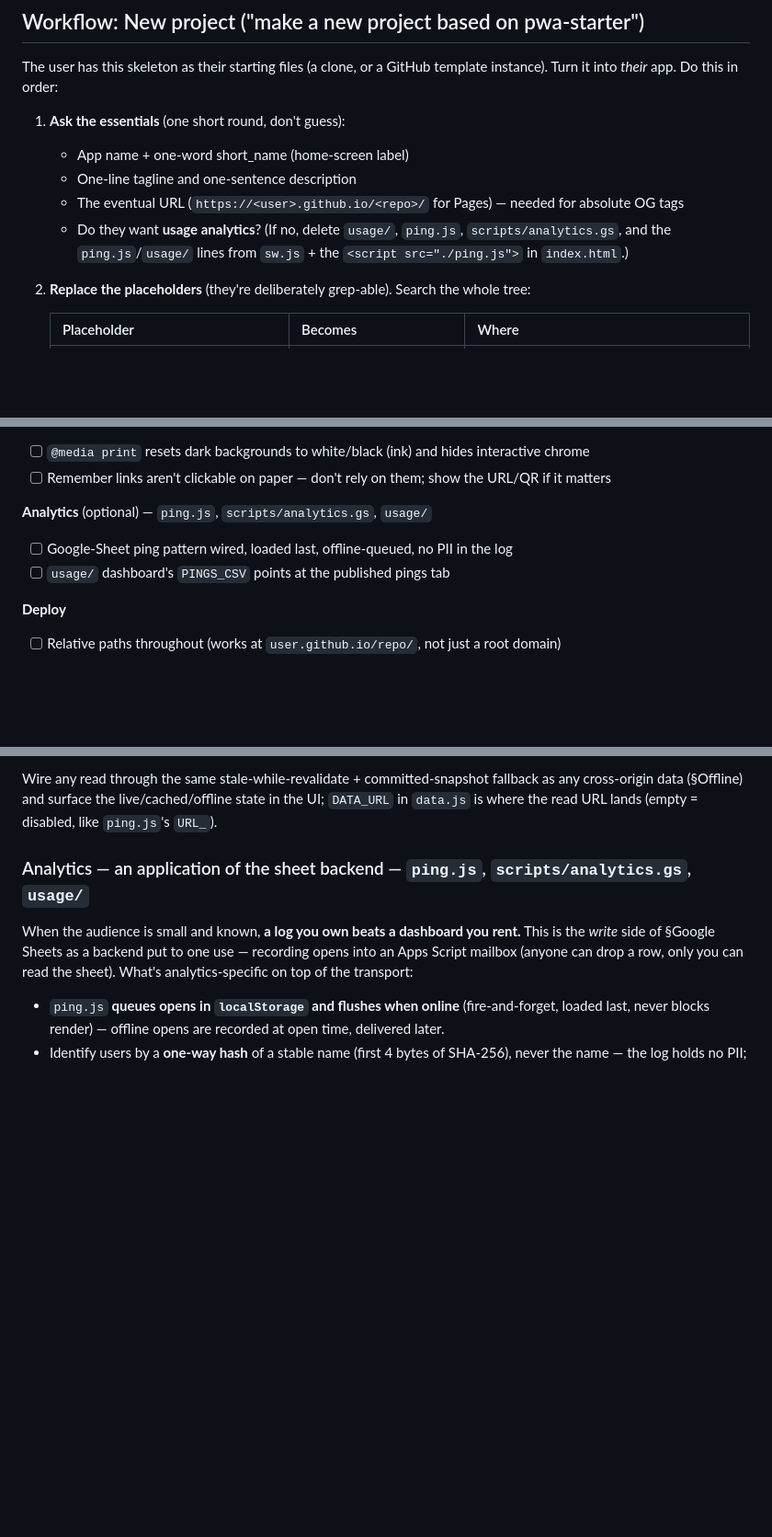
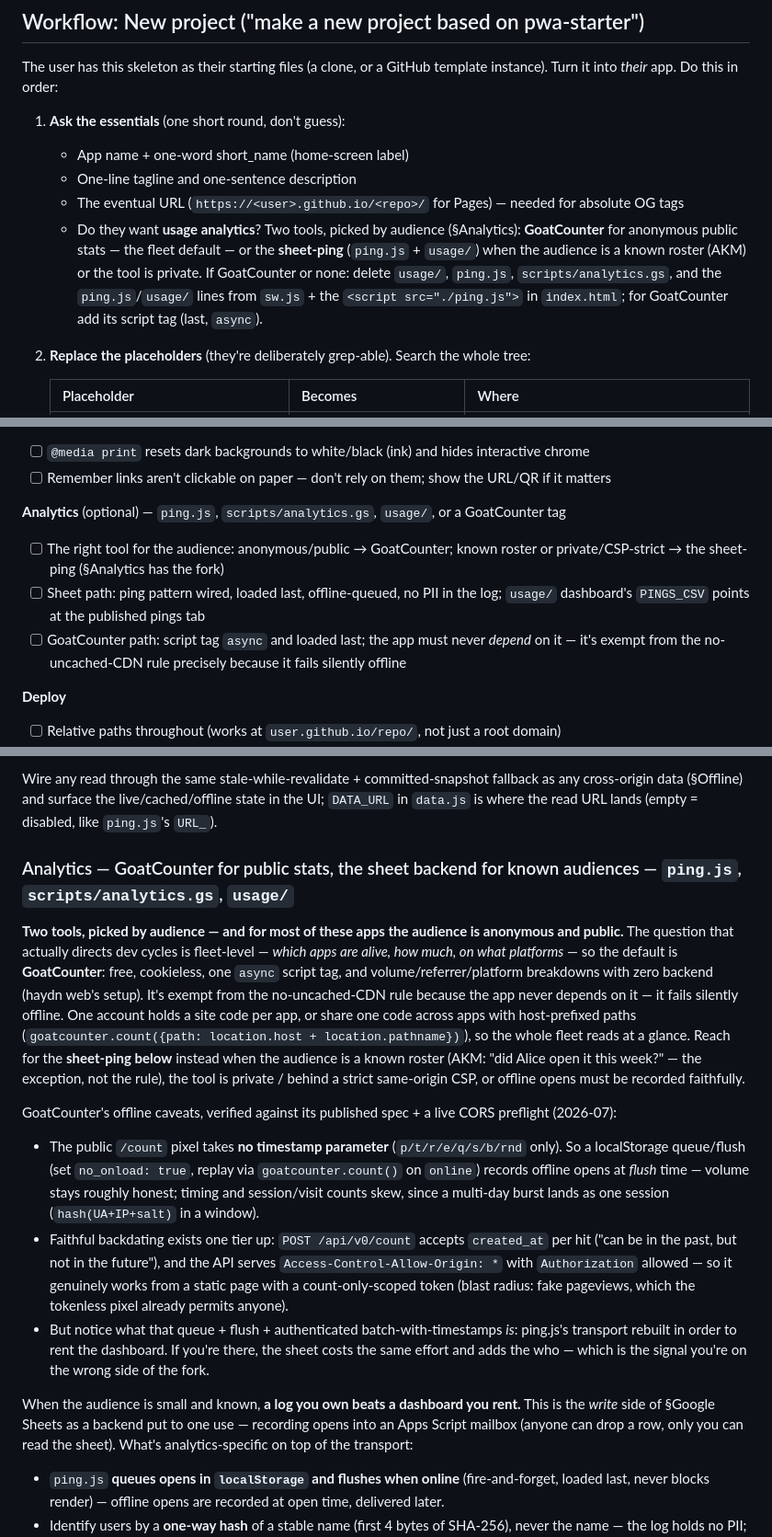
Before and after one commit to jsundram/pwa-starter, a Markdown page: CLAUDE.md, 3 parts joined by grey strips. Shown at 92% size. GitHub-like rendering; blank space fills up the shorter version.

Commit message:
Analytics: GoatCounter is the fleet default; the sheet-ping is the known-audience exception
The skeleton's analytics posture was calibrated to AKM (known roster,
offline-faithful pings) — but that's the exception. The usual case is an
anonymous public audience where the question is fleet-level: which apps are
alive, how much, on what platforms. GoatCounter answers that with one async
script tag and no backend.

Documents the fork in all three places (workflow question, checklist,
§Analytics) plus the offline facts that would each cost a debugging session,
verified against GoatCounter's OpenAPI spec and a live CORS preflight:
- the public /count pixel has no timestamp param — a localStorage
  queue/flush records offline opens at flush time, skewing timing/sessions
- POST /api/v0/count accepts created_at (past only) and the API serves
  ACAO:* with Authorization allowed, so faithful backdating works from a
  static page with a count-only token
- but that combination IS ping.js's transport rebuilt — wanting it is the
  signal you're on the sheet-ping side of the fork

Co-Authored-By: Claude Opus 4.8 (1M context) <noreply@anthropic.com>

```diff
--- a/CLAUDE.md
+++ b/CLAUDE.md
@@ -27,8 +27,12 @@ into *their* app. Do this in order:
    - App name + one-word short_name (home-screen label)
    - One-line tagline and one-sentence description
    - The eventual URL (`https://<user>.github.io/<repo>/` for Pages) — needed for absolute OG tags
-   - Do they want **usage analytics**? (If no, delete `usage/`, `ping.js`, `scripts/analytics.gs`,
-     and the `ping.js`/`usage/` lines from `sw.js` + the `<script src="./ping.js">` in `index.html`.)
+   - Do they want **usage analytics**? Two tools, picked by audience (§Analytics): **GoatCounter**
+     for anonymous public stats — the fleet default — or the **sheet-ping** (`ping.js` + `usage/`)
+     when the audience is a known roster (AKM) or the tool is private. If GoatCounter or none:
+     delete `usage/`, `ping.js`, `scripts/analytics.gs`, and the `ping.js`/`usage/` lines from
+     `sw.js` + the `<script src="./ping.js">` in `index.html`; for GoatCounter add its script tag
+     (last, `async`).
 2. **Replace the placeholders** (they're deliberately grep-able). Search the whole tree:
 
    | Placeholder | Becomes | Where |
@@ -176,9 +180,13 @@ live regions, WCAG AAA) unless you know a user needs it.
 - [ ] `@media print` resets dark backgrounds to white/black (ink) and hides interactive chrome
 - [ ] Remember links aren't clickable on paper — don't rely on them; show the URL/QR if it matters
 
-**Analytics** (optional) — `ping.js`, `scripts/analytics.gs`, `usage/`
-- [ ] Google-Sheet ping pattern wired, loaded last, offline-queued, no PII in the log
-- [ ] `usage/` dashboard's `PINGS_CSV` points at the published pings tab
+**Analytics** (optional) — `ping.js`, `scripts/analytics.gs`, `usage/`, or a GoatCounter tag
+- [ ] The right tool for the audience: anonymous/public → GoatCounter; known roster or
+  private/CSP-strict → the sheet-ping (§Analytics has the fork)
+- [ ] Sheet path: ping pattern wired, loaded last, offline-queued, no PII in the log; `usage/`
+  dashboard's `PINGS_CSV` points at the published pings tab
+- [ ] GoatCounter path: script tag `async` and loaded last; the app must never *depend* on it —
+  it's exempt from the no-uncached-CDN rule precisely because it fails silently offline
 
 **Deploy**
 - [ ] Relative paths throughout (works at `user.github.io/repo/`, not just a root domain)
@@ -522,7 +530,31 @@ Wire any read through the same stale-while-revalidate + committed-snapshot fallb
 data (§Offline) and surface the live/cached/offline state in the UI; `DATA_URL` in `data.js` is where
 the read URL lands (empty = disabled, like `ping.js`'s `URL_`).
 
-### Analytics — an application of the sheet backend — `ping.js`, `scripts/analytics.gs`, `usage/`
+### Analytics — GoatCounter for public stats, the sheet backend for known audiences — `ping.js`, `scripts/analytics.gs`, `usage/`
+**Two tools, picked by audience — and for most of these apps the audience is anonymous and public.**
+The question that actually directs dev cycles is fleet-level — *which apps are alive, how much, on
+what platforms* — so the default is **GoatCounter**: free, cookieless, one `async` script tag, and
+volume/referrer/platform breakdowns with zero backend (haydn web's setup). It's exempt from the
+no-uncached-CDN rule because the app never depends on it — it fails silently offline. One account
+holds a site code per app, or share one code across apps with host-prefixed paths
+(`goatcounter.count({path: location.host + location.pathname})`), so the whole fleet reads at a
+glance. Reach for the **sheet-ping below** instead when the audience is a known roster (AKM: "did
+Alice open it this week?" — the exception, not the rule), the tool is private / behind a strict
+same-origin CSP, or offline opens must be recorded faithfully.
+
+GoatCounter's offline caveats, verified against its published spec + a live CORS preflight (2026-07):
+- The public `/count` pixel takes **no timestamp parameter** (`p/t/r/e/q/s/b/rnd` only). So a
+  localStorage queue/flush (set `no_onload: true`, replay via `goatcounter.count()` on `online`)
+  records offline opens at *flush* time — volume stays roughly honest; timing and session/visit
+  counts skew, since a multi-day burst lands as one session (`hash(UA+IP+salt)` in a window).
+- Faithful backdating exists one tier up: `POST /api/v0/count` accepts `created_at` per hit ("can
+  be in the past, but not in the future"), and the API serves `Access-Control-Allow-Origin: *`
+  with `Authorization` allowed — so it genuinely works from a static page with a count-only-scoped
+  token (blast radius: fake pageviews, which the tokenless pixel already permits anyone).
+- But notice what that queue + flush + authenticated batch-with-timestamps *is*: ping.js's
+  transport rebuilt in order to rent the dashboard. If you're there, the sheet costs the same
+  effort and adds the who — which is the signal you're on the wrong side of the fork.
+
 When the audience is small and known, **a log you own beats a dashboard you rent.** This is the *write*
 side of §Google Sheets as a backend put to one use — recording opens into an Apps Script mailbox
 (anyone can drop a row, only you can read the sheet). What's analytics-specific on top of the transport:
```
